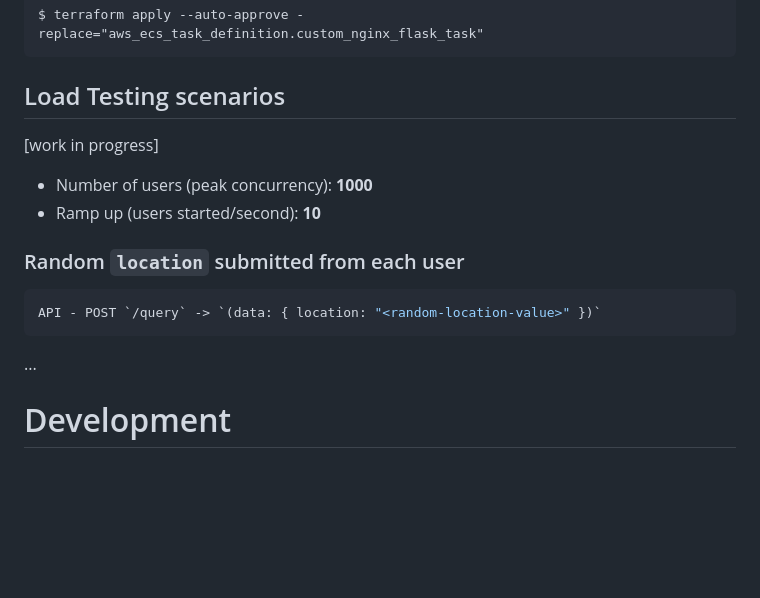
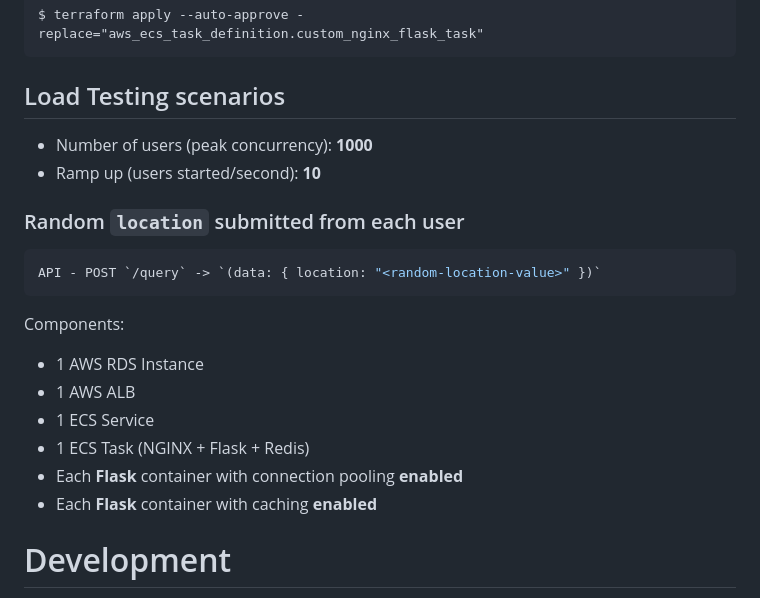
Before and after one commit to juanroldan1989/10K-users-for-10M-records, a Markdown page: README.md, the part around the change. GitHub-like rendering; blank space fills up the shorter version.

Commit message:
AWS Load Testing scenarios - Random location
- Description added

````diff
--- a/README.md
+++ b/README.md
@@ -392,8 +392,6 @@ $ terraform apply --auto-approve -replace="aws_ecs_task_definition.custom_nginx_
 
 ## Load Testing scenarios
 
-[work in progress]
-
 - Number of users (peak concurrency): **1000**
 - Ramp up (users started/second): **10**
 
@@ -403,7 +401,14 @@ $ terraform apply --auto-approve -replace="aws_ecs_task_definition.custom_nginx_
 API - POST `/query` -> `(data: { location: "<random-location-value>" })`
 ```
 
-...
+Components:
+
+- 1 AWS RDS Instance
+- 1 AWS ALB
+- 1 ECS Service
+- 1 ECS Task (NGINX + Flask + Redis)
+- Each **Flask** container with connection pooling **enabled**
+- Each **Flask** container with caching **enabled**
 
 # Development
 
````
